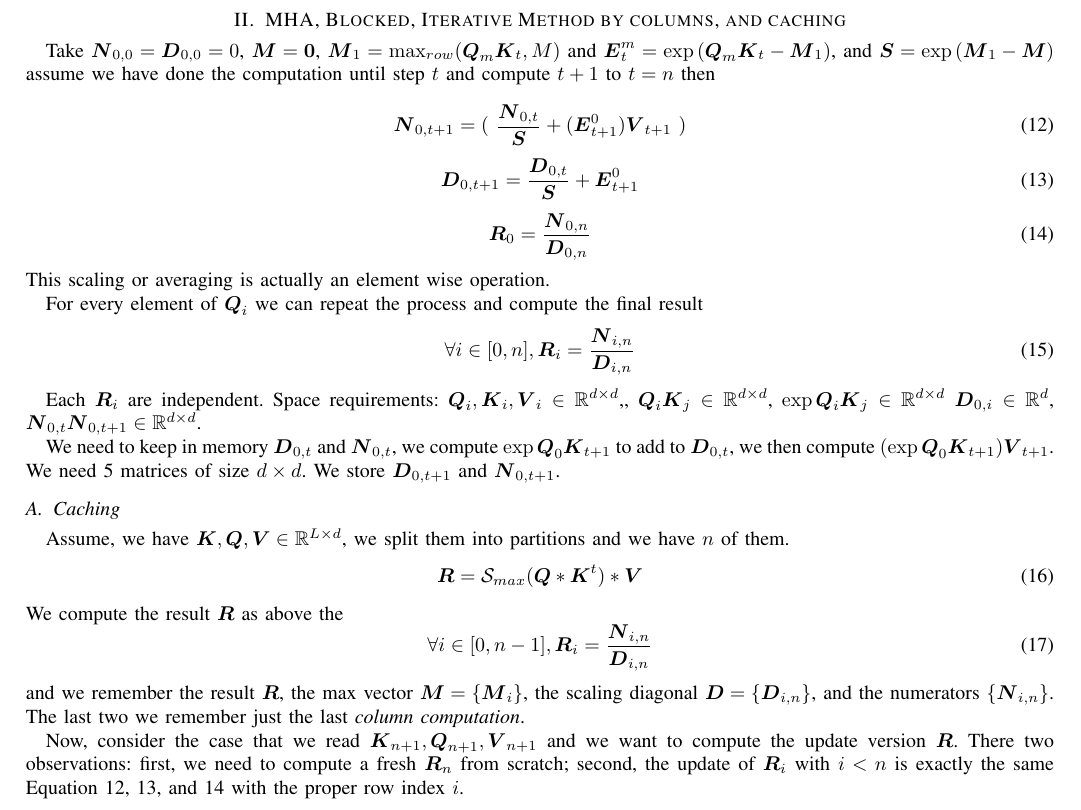
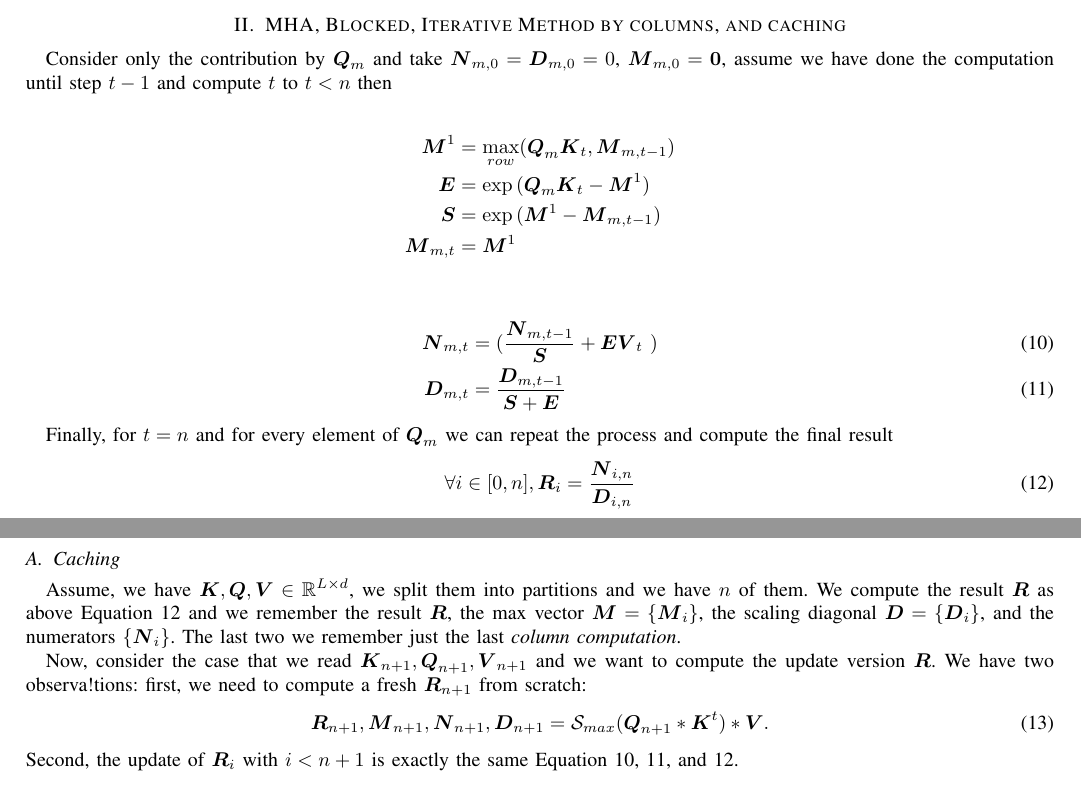
Before and after one commit to paolodalberto/MatrixFlow, a LaTeX paper (AIE/TilingForAIE/Documentation/lin.tex): part of page 4 of 11 before the commit and two parts of pages 2 and 3 of 8 after it, the two joined at a grey line, cut so that both start at the same text. Compiled offline with pdfLaTeX; a missing font is replaced by an installed copy or a similar font; a LaTeX package or settings file that is missing is left out.

Commit message:
additions

```diff
--- a/AIE/TilingForAIE/Documentation/lin.tex
+++ b/AIE/TilingForAIE/Documentation/lin.tex
@@ -1,6 +1,6 @@
 
 
-\documentclass[conference]{IEEEtran}
+\documentclass[journal]{IEEEtran}
 \IEEEoverridecommandlockouts
 % The preceding line is only needed to identify funding in the first footnote. If that is unneeded, please comment it out.
 %\usepackage{hyperref}
@@ -280,35 +280,30 @@ $\Vc{M}$ to $\Vc{N}$, what can we do so that $\Smaxd{\Vc{M}}=
 
 \section{MHA, Blocked, Iterative Method by columns, and caching}
 \label{sec:iterative}
+Consider only the contribution by $\Vc{Q}_m$ and take $\Vc{N}_{m,0}=
+\Vc{D}_{m,0}=0$, $\Vc{M}_{m,0} = \Vc{0}$, assume we have done the
+computation until step $t-1$ and compute $t$ to $t<n$ then
 
-Take $\Vc{N}_{0,0}= \Vc{D}_{0,0}=0$, $\Vc{M} = \Vc{0}$, $\Vc{M}_1 =
-\max_{row} (\Vc{Q}_m\Vc{K}_{t}, M)$ and
-$\Vc{E}_t^m=\exp{(\Vc{Q}_m\Vc{K}_{t}-\Vc{M}_1)}$, and $\Vc{S}
-=\exp{(\Vc{M}_1 - \Vc{M})}$ assume we have done the computation until
-step $t$ and compute $t+1$ to $t=n$ then
+\begin{align*}
+  \Vc{M}^1  &= \max_{row}(\Vc{Q}_m\Vc{K}_{t},\Vc{M}_{m,t-1}) \\
+  \Vc{E}    & =\exp{(\Vc{Q}_m\Vc{K}_{t}-\Vc{M}^1)} \\
+  \Vc{S}    & =\exp{(\Vc{M}^1 - \Vc{M}_{m,t-1})} \\
+  \Vc{M}_{m,t}   & =\Vc{M}^1 \\
+\end{align*}
+\begin{align}
+  \label{eq:sum0}
+  \Vc{N}_{m,t}  &=( \frac{\Vc{N}_{m,t-1}}{\Vc{S}}  + \Vc{E}\Vc{V}_{t}\  ) \\
+  \label{eq:sum1}
+  \Vc{D}_{m,t} &= \frac{\Vc{D}_{m,t-1}}{\Vc{S} +\Vc{E}}
+\end{align}
 
-\begin{equation}
-  \label{eq:sum0}
-  \Vc{N}_{0,t+1} =(\
-  \frac{\Vc{N}_{0,t}}{\Vc{S}}  + (\Vc{E}_{t+1}^0)\Vc{V}_{t+1}\
-  )
-\end{equation}
-\begin{equation}
-    \label{eq:sum1}
-  {\Vc{D}_{0,t+1}} = {\frac{\Vc{D}_{0,t}}{\Vc{S}} +\Vc{E}_{t+1}^0}
-\end{equation}
-\begin{equation}
-  \label{eq:res}
-  \Vc{R}_0 = \frac{\Vc{N}_{0,n}}{\Vc{D}_{0,n}}
-\end{equation}
-This scaling or averaging is actually an element wise operation.
-
-For every element of $\Vc{Q}_i$ we can repeat the process and compute the final result
+Finally, for $t=n$ and for every element of $\Vc{Q}_m$ we can repeat
+the process and compute the final result
 \begin{equation}
   \label{eq:resall}
  \forall i \in [0,n],\/ \Vc{R}_i = \frac{\Vc{N}_{i,n}}{\Vc{D}_{i,n}}
 \end{equation}
-
+\begin{comment}
 Each $\Vc{R}_i$ are independent.  Space requirements: $\Vc{Q}_i,
 \Vc{K}_i, \Vc{V}_i \in \R^{d \times d}$,, $\Vc{Q}_i\Vc{K}_j \in
 \R^{d\times d}$, $\exp\Vc{Q}_i\Vc{K}_j \in \R^{d\times d}$
@@ -318,31 +313,27 @@ $\Vc{D}_{0,i} \in \R^{d}$, $\Vc{N}_{0,t}\Vc{N}_{0,t+1} \in \R^{d
 We need to keep in memory $\Vc{D}_{0,t}$ and $\Vc{N}_{0,t}$, we
 compute $\exp{\Vc{Q}_0\Vc{K}_{t+1}}$ to add to $\Vc{D}_{0,t}$, we then
 compute $(\exp{\Vc{Q}_0\Vc{K}_{t+1}})\Vc{V}_{t+1}$. We need 5 matrices
-of size $d \times d$. We store  $\Vc{D}_{0,t+1}$ and $\Vc{N}_{0,t+1}$.
-
+of size $d \times d$. We store $\Vc{D}_{0,t+1}$ and $\Vc{N}_{0,t+1}$.
+\end{comment}
 
 \subsection{Caching}
 Assume, we have $\Vc{K},\Vc{Q},\Vc{V} \in \R ^{L\times d}$, we split
-them into partitions and we have $n$ of them.
-\begin{equation}
-  \Vc{R} = \Smax{\Vc{Q}*\Vc{K}^t}*\Vc{V}
-\end{equation}
-We compute the result $\Vc{R}$ as above the
-\begin{equation}
-  \label{eq:resall}
- \forall i \in [0,n-1],\/ \Vc{R}_i = \frac{\Vc{N}_{i,n}}{\Vc{D}_{i,n}}
-\end{equation}
-and we remember the result $\Vc{R}$, the max vector $\Vc{M} =
-\{\Vc{M}_i\}$, the scaling diagonal $ \Vc{D} = \{ \Vc{D}_{i,n} \}$,
-and the numerators $\{\Vc{N}_{i,n}\}$. The last two we remember just
-the last {\em column computation}.
+them into partitions and we have $n$ of them.  We compute the result
+$\Vc{R}$ as above Equation \ref{eq:resall} and we remember the result
+$\Vc{R}$, the max vector $\Vc{M} = \{\Vc{M}_i\}$, the scaling diagonal
+$ \Vc{D} = \{ \Vc{D}_{i} \}$, and the numerators
+$\{\Vc{N}_{i}\}$. The last two we remember just the last {\em column
+  computation}.
 
 Now, consider the case that we read
 $\Vc{K}_{n+1},\Vc{Q}_{n+1},\Vc{V}_{n+1}$ and we want to compute the
-update version $\Vc{R}$. There two observations: first, we need to
-compute a fresh $\Vc{R}_n$ from scratch; second, the update of
-$\Vc{R}_i$ with $i<n$ is exactly the same Equation \ref{eq:sum0},
-\ref{eq:sum1}, and \ref{eq:res} with the proper row index $i$.
+update version $\Vc{R}$. We have two observa!tions: first, we need to
+compute a fresh $\Vc{R}_{n+1}$ from scratch:
+\begin{align}
+  \Vc{R}_{n+1},\Vc{M}_{n+1},\Vc{N}_{n+1}, \Vc{D}_{n+1} &= \Smax{\Vc{Q}_{n+1}*\Vc{K}^t}*\Vc{V}.
+\end{align}
+Second, the update of $\Vc{R}_i$ with $i<n+1$ is exactly the same
+Equation \ref{eq:sum0}, \ref{eq:sum1}, and \ref{eq:resall}.
 
 
 
```
Also changed, not shown: AIE/TilingForAIE/Documentation/lin.pdf, AIE/TilingForAIE/Documentation/lin.tex (13 more changed lines), 3 other files.
